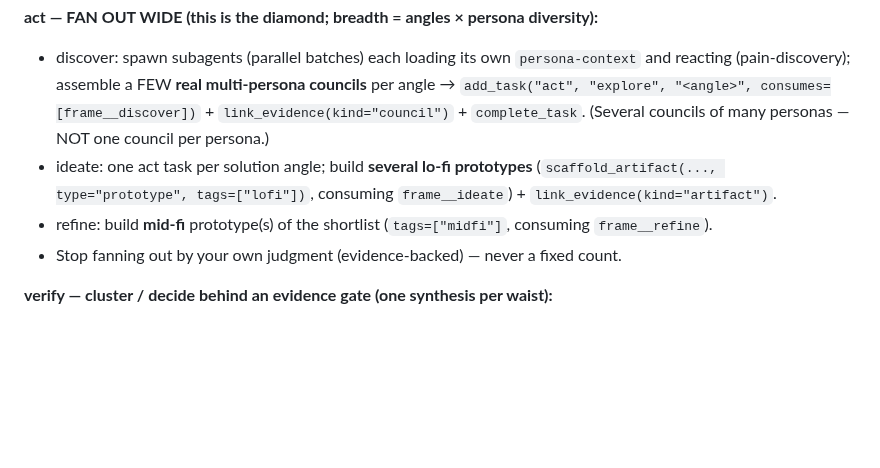
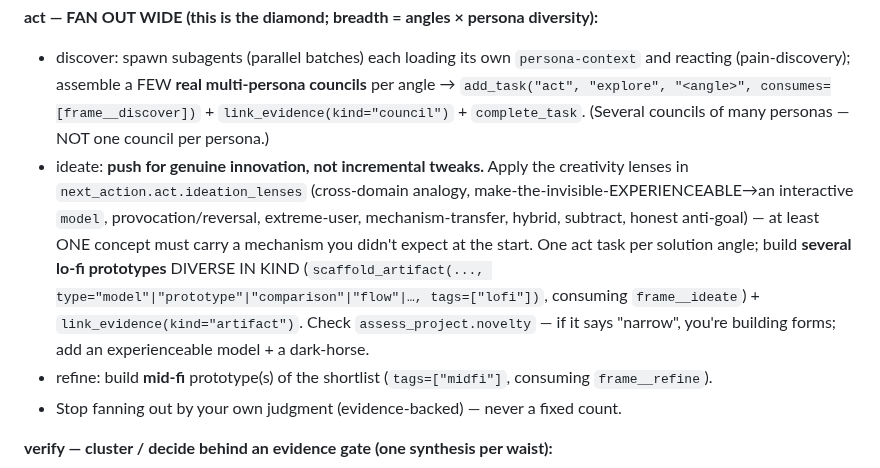
Before and after one commit to jhoetter/persona-council, a Markdown page: claude-skills/design-thinking-deep/SKILL.md, the part around the change. Drawn GitHub-style; blank space fills up the shorter version.

```diff
--- a/claude-skills/design-thinking-deep/SKILL.md
+++ b/claude-skills/design-thinking-deep/SKILL.md
@@ -35,8 +35,14 @@ For each ready task, `next_action`; then by bucket:
   (pain-discovery); assemble a FEW **real multi-persona councils** per angle → `add_task("act",
   "explore", "<angle>", consumes=[frame__discover])` + `link_evidence(kind="council")` +
   `complete_task`. (Several councils of many personas — NOT one council per persona.)
-- ideate: one act task per solution angle; build **several lo-fi prototypes** (`scaffold_artifact(...,
-  type="prototype", tags=["lofi"])`, consuming `frame__ideate`) + `link_evidence(kind="artifact")`.
+- ideate: **push for genuine innovation, not incremental tweaks.** Apply the creativity lenses in
+  `next_action.act.ideation_lenses` (cross-domain analogy, make-the-invisible-EXPERIENCEABLE→an
+  interactive `model`, provocation/reversal, extreme-user, mechanism-transfer, hybrid, subtract,
+  honest anti-goal) — at least ONE concept must carry a mechanism you didn't expect at the start.
+  One act task per solution angle; build **several lo-fi prototypes** DIVERSE IN KIND
+  (`scaffold_artifact(..., type="model"|"prototype"|"comparison"|"flow"|…, tags=["lofi"])`, consuming
+  `frame__ideate`) + `link_evidence(kind="artifact")`. Check `assess_project.novelty` — if it says
+  "narrow", you're building forms; add an experienceable model + a dark-horse.
 - refine: build **mid-fi** prototype(s) of the shortlist (`tags=["midfi"]`, consuming `frame__refine`).
 - Stop fanning out by your own judgment (evidence-backed) — never a fixed count.
 
```
Also changed, not shown: spec/innovation-recipe.md (added, +53 -0 lines).
